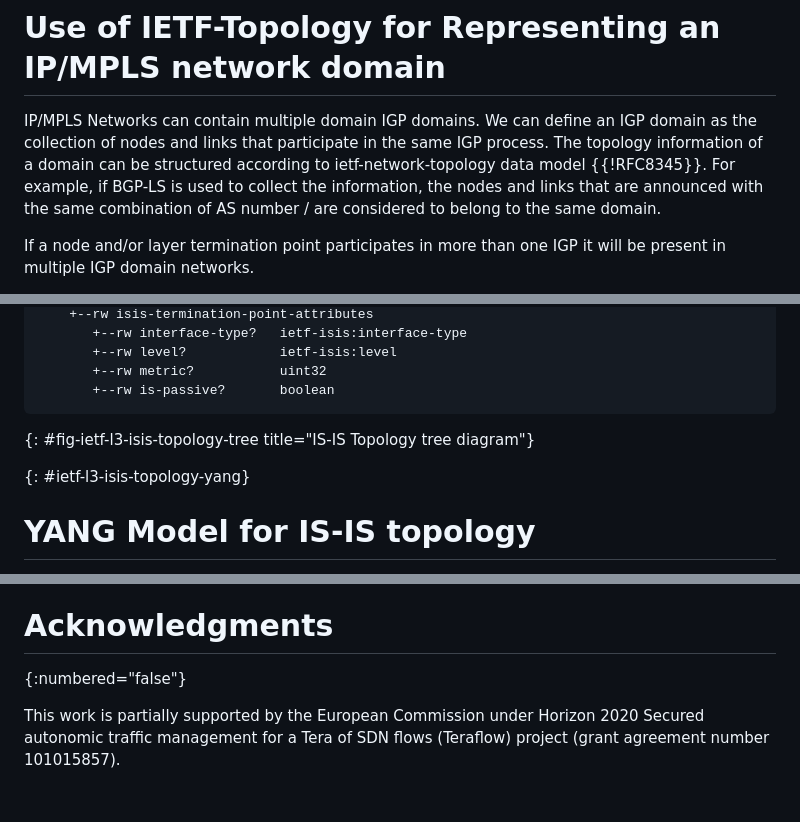
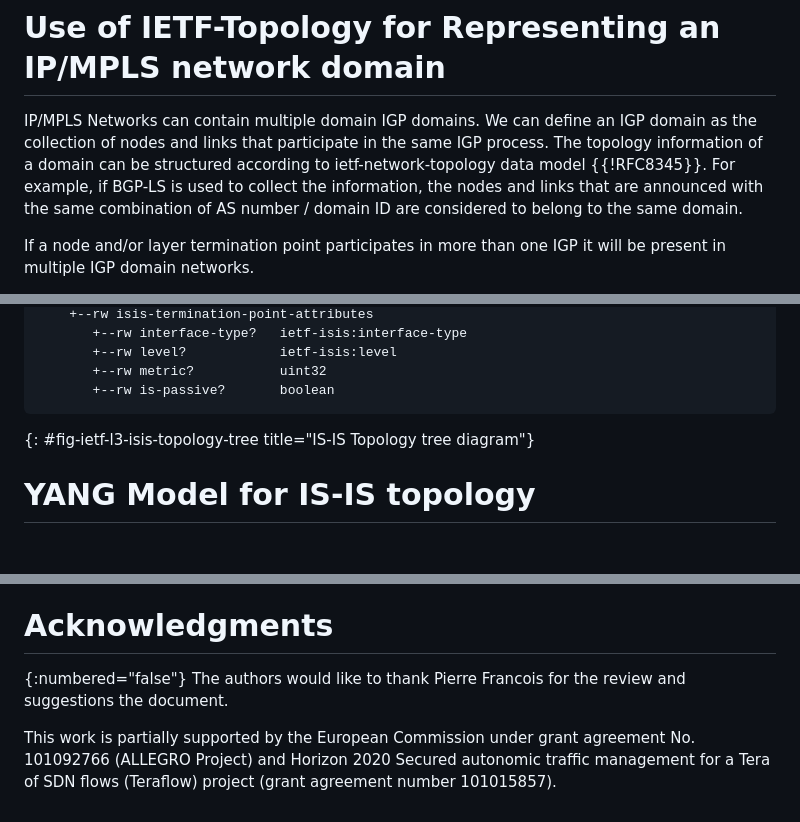
Before and after one commit to oscargdd/drafts-nmop-isis-ospf-topologies, a Markdown page: draft-ogondio-opsawg-isis-topology.md, 3 parts joined by grey strips. Drawn GitHub-style; blank space fills up the shorter version.

Commit message:
Fixed errors

```diff
--- a/draft-ogondio-opsawg-isis-topology.md
+++ b/draft-ogondio-opsawg-isis-topology.md
@@ -130,7 +130,7 @@ As such the IGP topology of the Digital Map (in this case, IS-IS) is just one of
 
 # Use of IETF-Topology for Representing an IP/MPLS network domain
 
-IP/MPLS Networks can contain multiple domain IGP domains. We can define an IGP domain as the collection of nodes and links that participate in the same IGP process. The topology information of a domain can be structured according to ietf-network-topology data model {{!RFC8345}}. For example, if BGP-LS is used to collect the information, the nodes and links that are announced with the same combination of AS number / are considered to belong to the same domain.
+IP/MPLS Networks can contain multiple domain IGP domains. We can define an IGP domain as the collection of nodes and links that participate in the same IGP process. The topology information of a domain can be structured according to ietf-network-topology data model {{!RFC8345}}. For example, if BGP-LS is used to collect the information, the nodes and links that are announced with the same combination of AS number / domain ID are considered to belong to the same domain.
 
 If a node and/or layer termination point  participates in more than one IGP it will be present in multiple IGP domain networks.
 
@@ -248,10 +248,7 @@ module: ietf-l3-isis-topology
        +--rw metric?           uint32
        +--rw is-passive?       boolean
 ~~~~
-
 {: #fig-ietf-l3-isis-topology-tree title="IS-IS Topology tree diagram"}
-
-{: #ietf-l3-isis-topology-yang}
 
 # YANG Model for IS-IS topology
 
@@ -541,5 +538,6 @@ under different changes, covering the what-if, failure analysis, dimensioning an
 
 # Acknowledgments
 {:numbered="false"}
+The authors would like to thank Pierre Francois for the review and suggestions the document.
 
-This work is partially supported by the European Commission under Horizon 2020 Secured autonomic traffic management for a Tera of SDN flows (Teraflow) project (grant agreement number 101015857).
+This work is partially supported by the European Commission under grant agreement No. 101092766  (ALLEGRO Project) and Horizon 2020 Secured autonomic traffic management for a Tera of SDN flows (Teraflow) project (grant agreement number 101015857).
```
Also changed, not shown: other parts of draft-ogondio-opsawg-isis-topology.md (+1 -1 lines).
